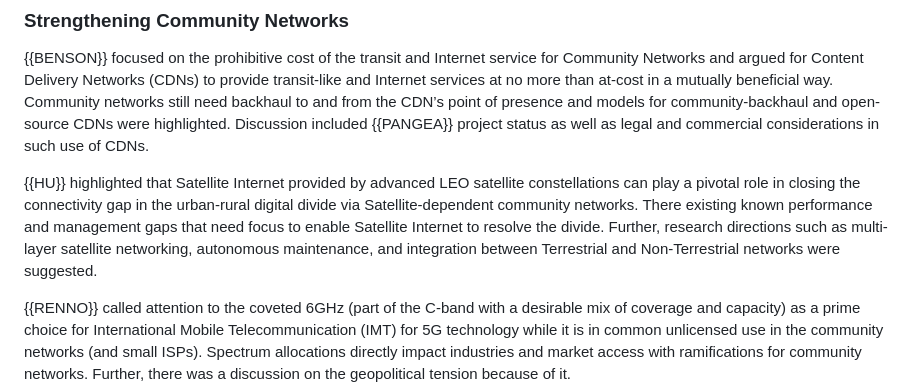
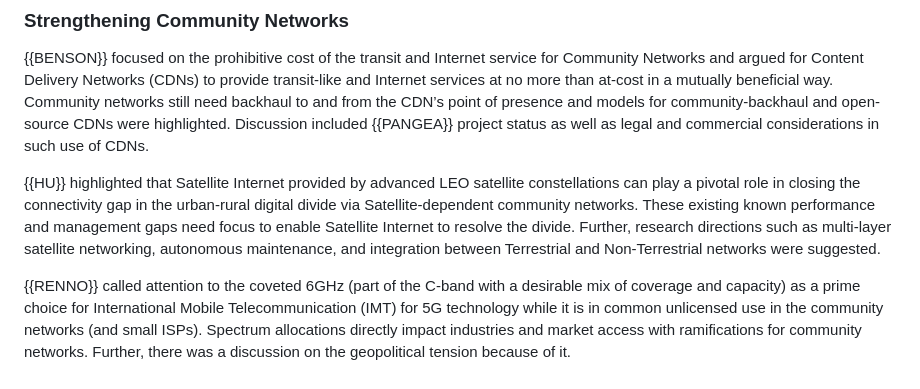
Before and after one commit to intarchboard/draft-iab-bias-workshop-report, a Markdown page: draft-iab-bias-workshop-report.md, the part around the change. Rendered like a GitHub page.

```diff
--- a/draft-iab-bias-workshop-report.md
+++ b/draft-iab-bias-workshop-report.md
@@ -263,7 +263,7 @@ The inconsistent quality and performance of Satellite Internet is a gap for comm
 
 {{BENSON}} focused on the prohibitive cost of the transit and Internet service for Community Networks and argued for Content Delivery Networks (CDNs) to provide transit-like and Internet services at no more than at-cost in a mutually beneficial way. Community networks still need backhaul to and from the CDN’s point of presence and models for community-backhaul and open-source CDNs were highlighted. Discussion included {{PANGEA}} project status as well as legal and commercial considerations in such use of CDNs.
 
-{{HU}} highlighted that Satellite Internet provided by advanced LEO satellite constellations can play a pivotal role in closing the connectivity gap in the urban-rural digital divide via Satellite-dependent community networks. There existing known performance and management gaps that need focus to enable Satellite Internet to resolve the divide. Further, research directions such as multi-layer satellite networking, autonomous maintenance, and integration between Terrestrial and Non-Terrestrial networks were suggested.
+{{HU}} highlighted that Satellite Internet provided by advanced LEO satellite constellations can play a pivotal role in closing the connectivity gap in the urban-rural digital divide via Satellite-dependent community networks. These existing known performance and management gaps need focus to enable Satellite Internet to resolve the divide. Further, research directions such as multi-layer satellite networking, autonomous maintenance, and integration between Terrestrial and Non-Terrestrial networks were suggested.
 
 {{RENNO}} called attention to the coveted 6GHz (part of the C-band with a desirable mix of coverage and capacity) as a prime choice for International Mobile Telecommunication (IMT) for 5G technology while it is in common unlicensed use in the community networks (and small ISPs). Spectrum allocations directly impact industries and market access with ramifications for community networks. Further, there was a discussion on the geopolitical tension because of it.
 
```
